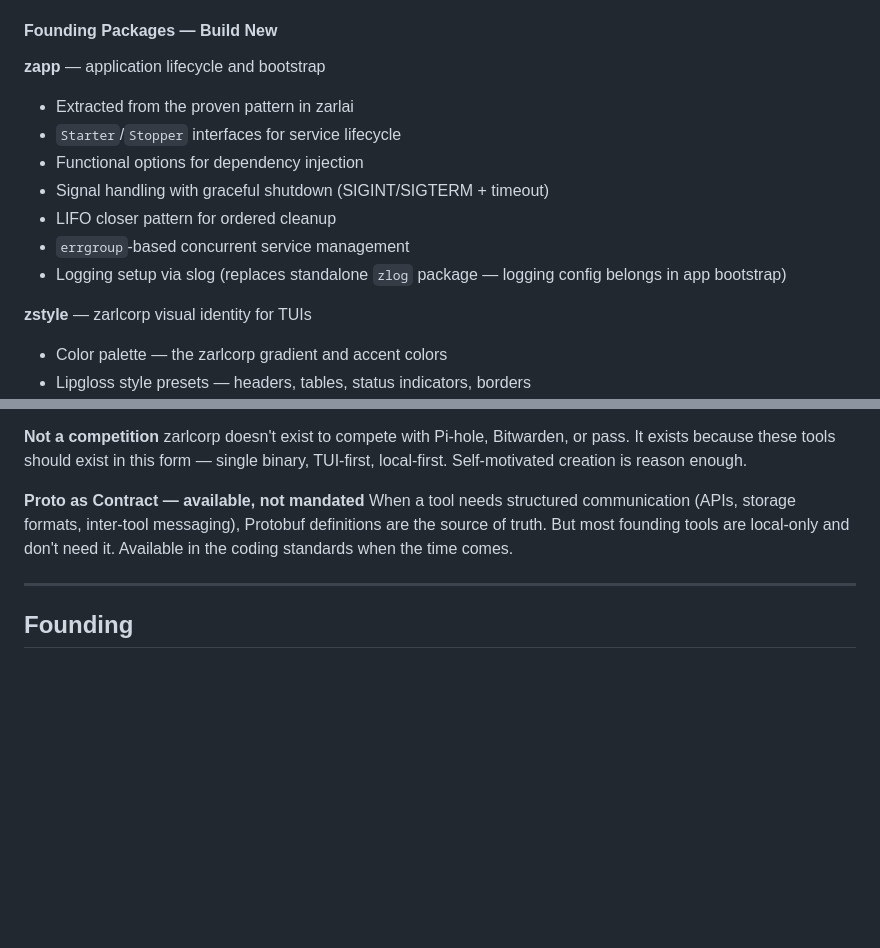
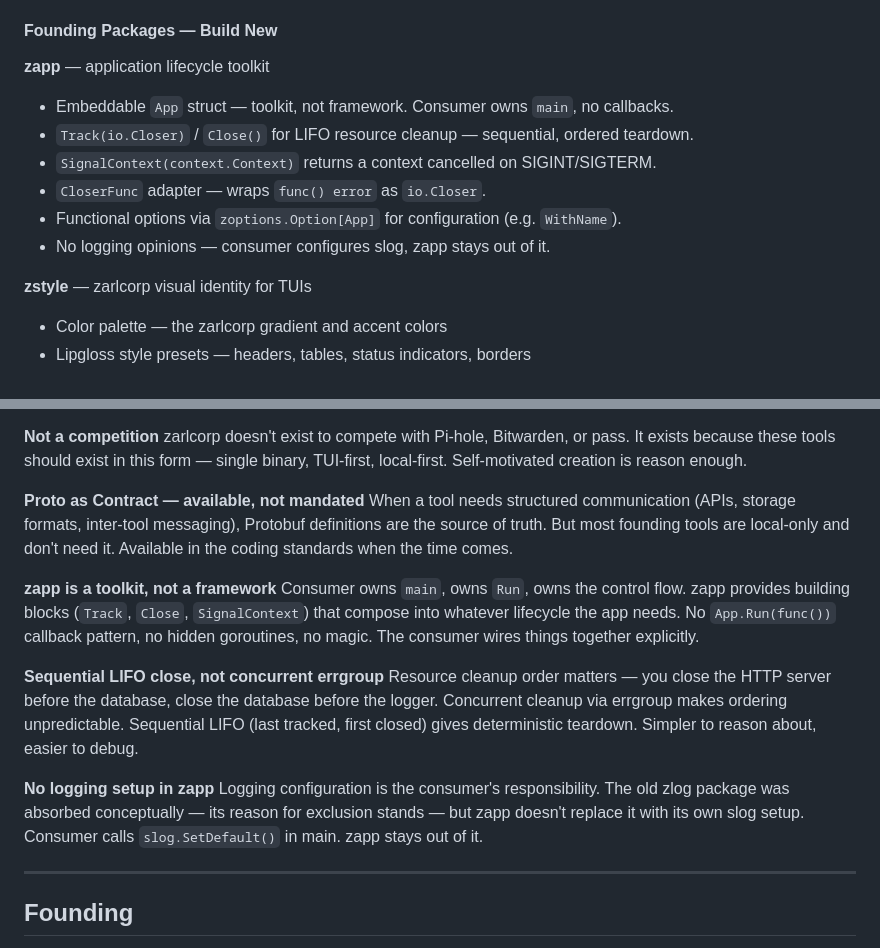
Before and after one commit to zarlcorp/core, a Markdown page: MANIFESTO.md, 2 parts joined by grey strips. Rendered like a GitHub page; blank space fills up the shorter version.

Commit message:
update manifesto — zapp design decisions and package roster

```diff
--- a/MANIFESTO.md
+++ b/MANIFESTO.md
@@ -193,14 +193,13 @@ Versioned per module — `pkg/zcache/v0.2.1` can release independently of `pkg/z
 
 #### Founding Packages — Build New
 
-**zapp** — application lifecycle and bootstrap
-- Extracted from the proven pattern in zarlai
-- `Starter`/`Stopper` interfaces for service lifecycle
-- Functional options for dependency injection
-- Signal handling with graceful shutdown (SIGINT/SIGTERM + timeout)
-- LIFO closer pattern for ordered cleanup
-- `errgroup`-based concurrent service management
-- Logging setup via slog (replaces standalone `zlog` package — logging config belongs in app bootstrap)
+**zapp** — application lifecycle toolkit
+- Embeddable `App` struct — toolkit, not framework. Consumer owns `main`, no callbacks.
+- `Track(io.Closer)` / `Close()` for LIFO resource cleanup — sequential, ordered teardown.
+- `SignalContext(context.Context)` returns a context cancelled on SIGINT/SIGTERM.
+- `CloserFunc` adapter — wraps `func() error` as `io.Closer`.
+- Functional options via `zoptions.Option[App]` for configuration (e.g. `WithName`).
+- No logging opinions — consumer configures slog, zapp stays out of it.
 
 **zstyle** — zarlcorp visual identity for TUIs
 - Color palette — the zarlcorp gradient and accent colors
@@ -455,6 +454,15 @@ zarlcorp doesn't exist to compete with Pi-hole, Bitwarden, or pass. It exists be
 **Proto as Contract — available, not mandated**
 When a tool needs structured communication (APIs, storage formats, inter-tool messaging), Protobuf definitions are the source of truth. But most founding tools are local-only and don't need it. Available in the coding standards when the time comes.
 
+**zapp is a toolkit, not a framework**
+Consumer owns `main`, owns `Run`, owns the control flow. zapp provides building blocks (`Track`, `Close`, `SignalContext`) that compose into whatever lifecycle the app needs. No `App.Run(func())` callback pattern, no hidden goroutines, no magic. The consumer wires things together explicitly.
+
+**Sequential LIFO close, not concurrent errgroup**
+Resource cleanup order matters — you close the HTTP server before the database, close the database before the logger. Concurrent cleanup via errgroup makes ordering unpredictable. Sequential LIFO (last tracked, first closed) gives deterministic teardown. Simpler to reason about, easier to debug.
+
+**No logging setup in zapp**
+Logging configuration is the consumer's responsibility. The old zlog package was absorbed conceptually — its reason for exclusion stands — but zapp doesn't replace it with its own slog setup. Consumer calls `slog.SetDefault()` in main. zapp stays out of it.
+
 ---
 
 ## Founding
```
